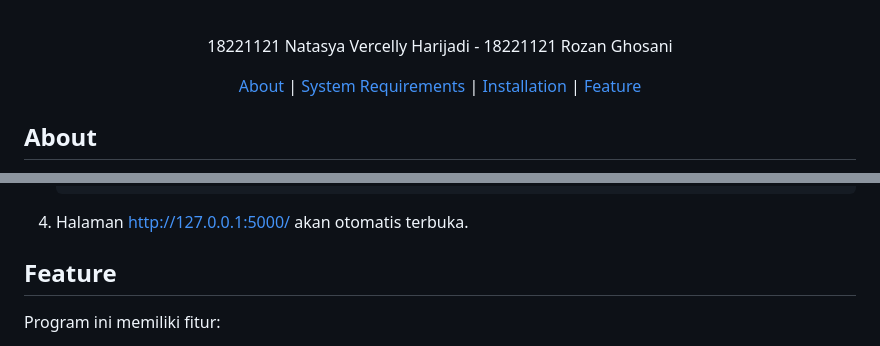
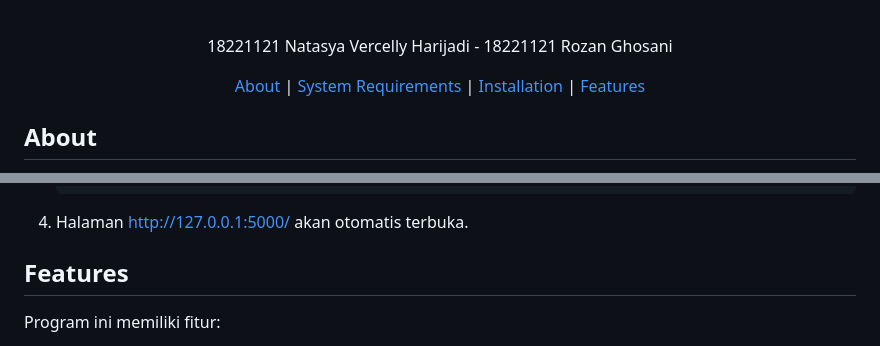
Before and after one commit to zshnrg/tugas-1-kripto, a Markdown page: README.md, 2 parts joined by grey strips. GitHub-like rendering.

```diff
--- a/README.md
+++ b/README.md
@@ -17,7 +17,7 @@ Repositori ini merupakan sebuah project aplikasi program yang menyediakan algori
   <a href="#about">About</a> |
   <a href="#system-requirement">System Requirements</a> |
   <a href="#installation">Installation</a> |
-  <a href="#feature">Feature</a>
+  <a href="#features">Features</a>
 </p>
 
 ## About
@@ -76,7 +76,7 @@ Program ini ditulis dalam bahasa Python yang dibantu dengan library Flask untuk
 5. Halaman [http://127.0.0.1:5000/](http://127.0.0.1:5000/) akan otomatis terbuka.
 
 
-## Feature
+## Features
 Program ini memiliki fitur:
 - Enkripsi dan dekripsi dengan berbagai jenis cipher klasik
 - Kustomisasi kunci
```
